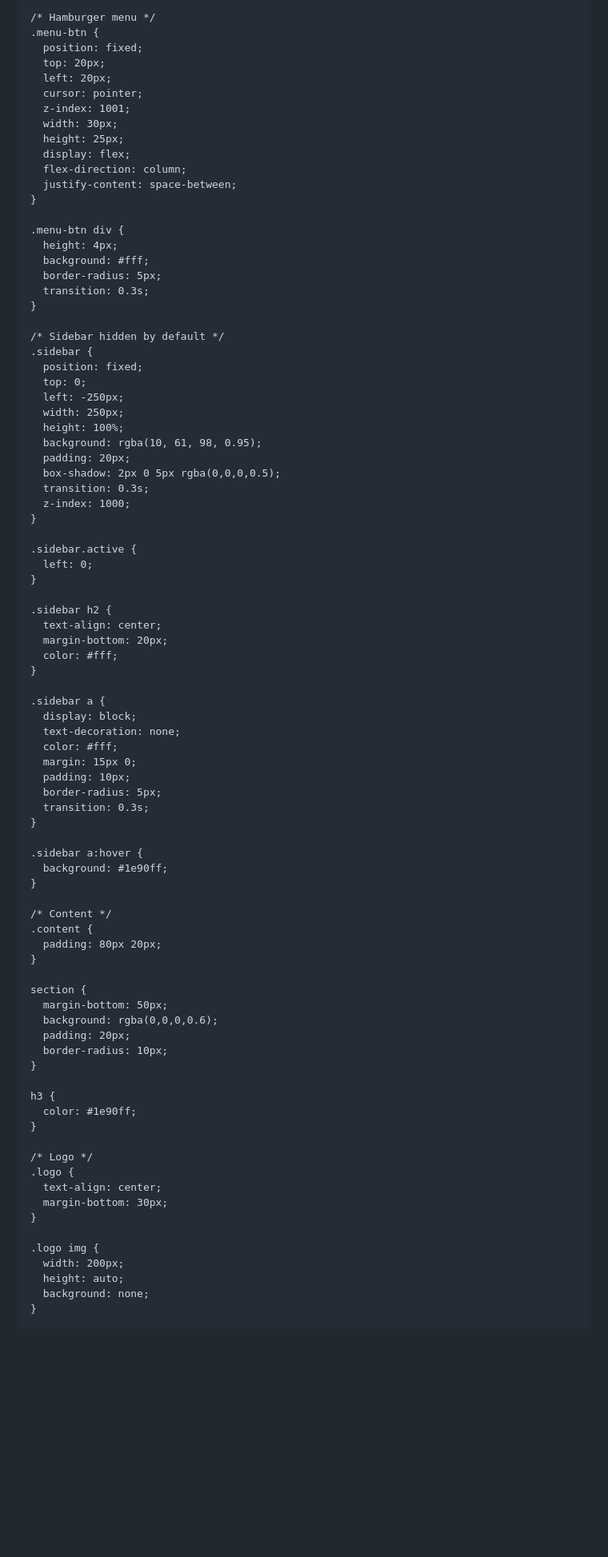
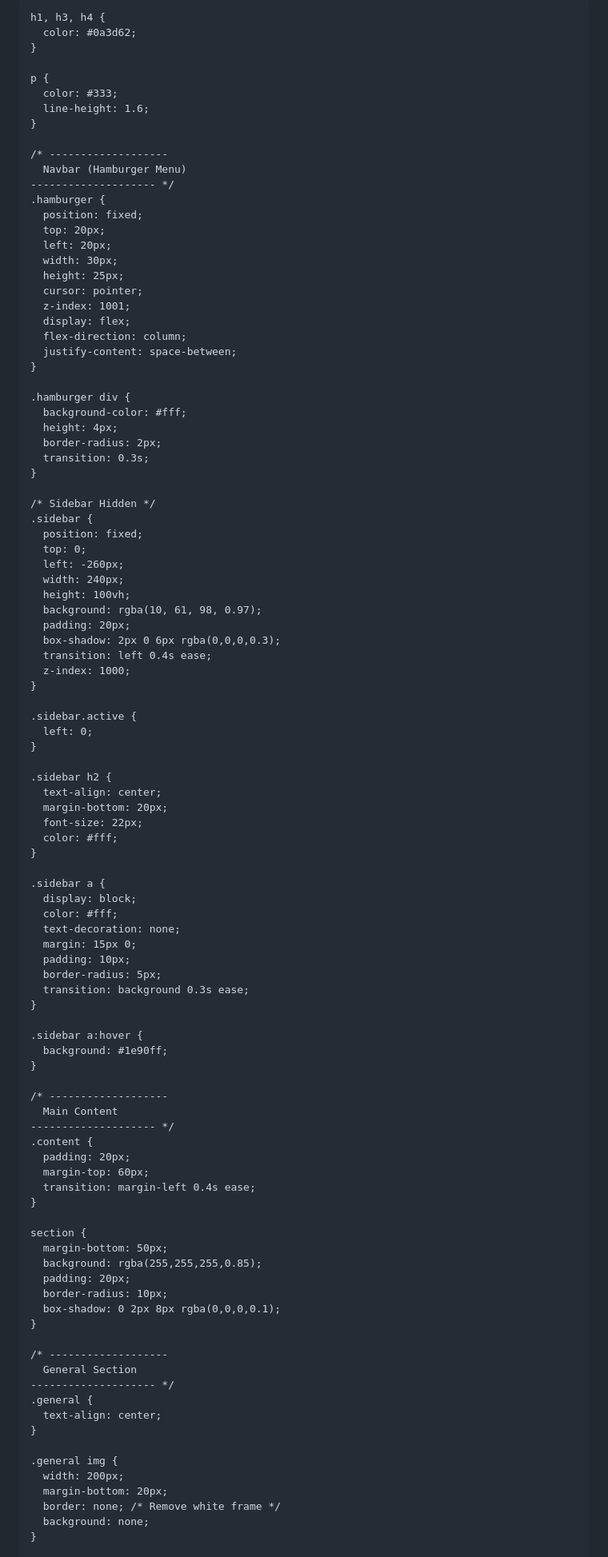
Before and after one commit to amira404/El-shaf3iee-portfolio, a Markdown page: README.md, the part around the change printed below. Shown: that part at 80% size. Rendered like a GitHub page; blank space fills up the shorter version.

```diff
--- a/README.md
+++ b/README.md
@@ -3,48 +3,62 @@
 <head>
   <meta charset="UTF-8">
   <meta name="viewport" content="width=device-width, initial-scale=1.0">
-  <title>El Shaf3iee Portfolio</title>
+  <title>Al Shafiee Engineering Solutions - Portfolio</title>
   <style>
+    /* -------------------
+      Global Styles
+    -------------------- */
     body {
       margin: 0;
       font-family: Arial, sans-serif;
-      background: url('background-engineering.jpg') no-repeat center center/cover;
-      background-attachment: fixed;
-      color: #fff;
+      background: url('A_digital_rendering_of_an_architectural_or_enginee.png') no-repeat center center fixed;
+      background-size: cover;
+      overflow-x: hidden;
     }
 
-    /* Hamburger menu */
-    .menu-btn {
+    h1, h3, h4 {
+      color: #0a3d62;
+    }
+
+    p {
+      color: #333;
+      line-height: 1.6;
+    }
+
+    /* -------------------
+      Navbar (Hamburger Menu)
+    -------------------- */
+    .hamburger {
       position: fixed;
       top: 20px;
       left: 20px;
+      width: 30px;
+      height: 25px;
       cursor: pointer;
       z-index: 1001;
-      width: 30px;
-      height: 25px;
       display: flex;
       flex-direction: column;
       justify-content: space-between;
     }
 
-    .menu-btn div {
+    .hamburger div {
+      background-color: #fff;
       height: 4px;
-      background: #fff;
-      border-radius: 5px;
+      border-radius: 2px;
       transition: 0.3s;
     }
 
-    /* Sidebar hidden by default */
+    /* Sidebar Hidden */
     .sidebar {
       position: fixed;
       top: 0;
-      left: -250px;
-      width: 250px;
-      height: 100%;
-      background: rgba(10, 61, 98, 0.95);
+      left: -260px;
+      width: 240px;
+      height: 100vh;
+      background: rgba(10, 61, 98, 0.97);
       padding: 20px;
-      box-shadow: 2px 0 5px rgba(0,0,0,0.5);
-      transition: 0.3s;
+      box-shadow: 2px 0 6px rgba(0,0,0,0.3);
+      transition: left 0.4s ease;
       z-index: 1000;
     }
 
@@ -55,48 +69,52 @@
     .sidebar h2 {
       text-align: center;
       margin-bottom: 20px;
+      font-size: 22px;
       color: #fff;
     }
 
     .sidebar a {
       display: block;
+      color: #fff;
       text-decoration: none;
-      color: #fff;
       margin: 15px 0;
       padding: 10px;
       border-radius: 5px;
-      transition: 0.3s;
+      transition: background 0.3s ease;
     }
 
     .sidebar a:hover {
       background: #1e90ff;
     }
 
-    /* Content */
+    /* -------------------
+      Main Content
+    -------------------- */
     .content {
-      padding: 80px 20px;
+      padding: 20px;
+      margin-top: 60px;
+      transition: margin-left 0.4s ease;
     }
 
     section {
       margin-bottom: 50px;
-      background: rgba(0,0,0,0.6);
+      background: rgba(255,255,255,0.85);
       padding: 20px;
       border-radius: 10px;
+      box-shadow: 0 2px 8px rgba(0,0,0,0.1);
     }
 
-    h3 {
-      color: #1e90ff;
+    /* -------------------
+      General Section
+    -------------------- */
+    .general {
+      text-align: center;
     }
 
-    /* Logo */
-    .logo {
-      text-align: center;
-      margin-bottom: 30px;
-    }
-
-    .logo img {
+    .general img {
       width: 200px;
-      height: auto;
+      margin-bottom: 20px;
+      border: none; /* Remove white frame */
       background: none;
     }
 
```
Also changed, not shown: other parts of README.md (+256 -136 lines).
